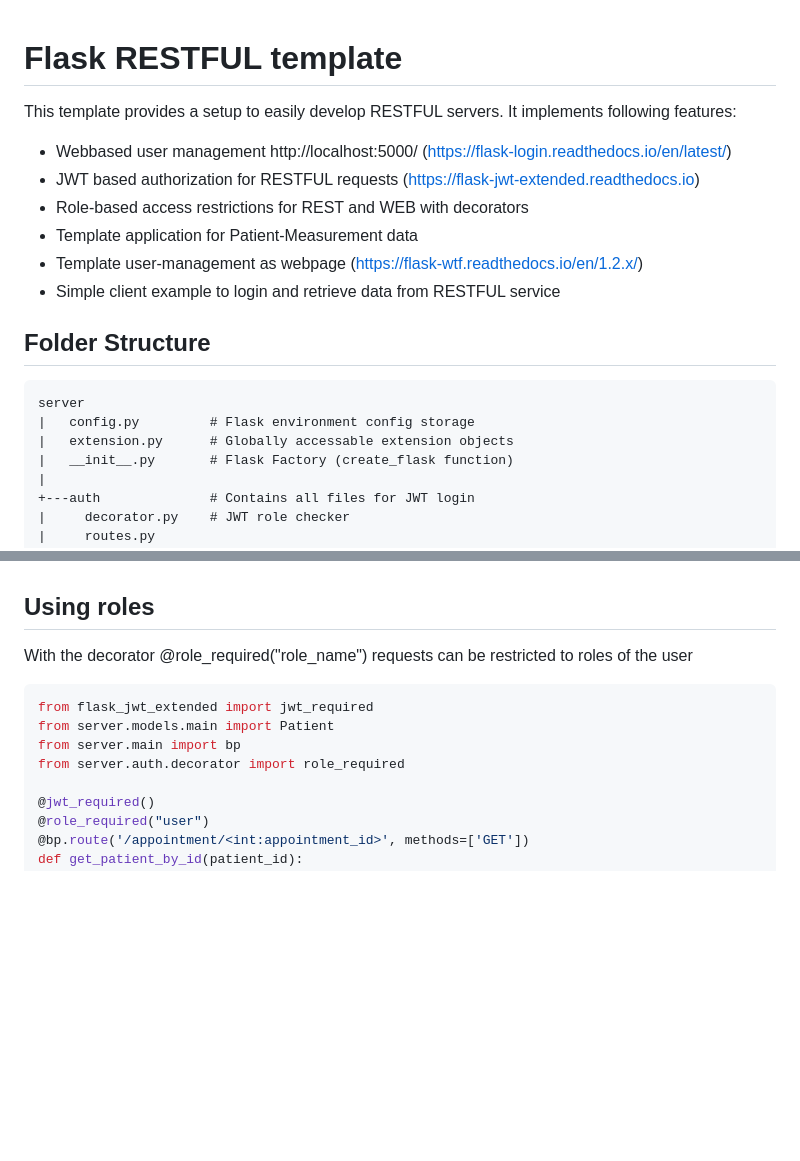
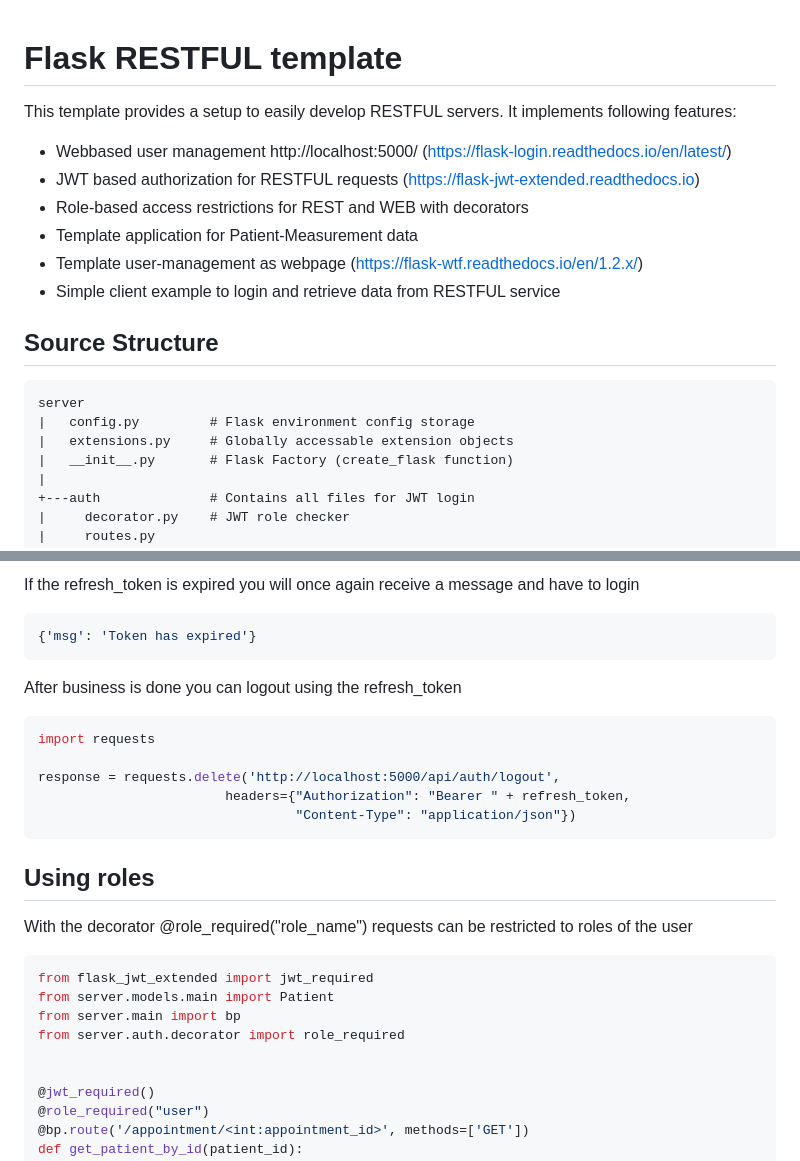
Before and after one commit to DART-Lab-LLUI/flask_rest_template, a Markdown page: README.md, 2 parts joined by grey strips. GitHub-like rendering; blank space fills up the shorter version.

`````diff
--- a/README.md
+++ b/README.md
@@ -1,6 +1,8 @@
 # Flask RESTFUL template
+
 This template provides a setup to easily develop RESTFUL servers.
 It implements following features:
+
 - Webbased user management http://localhost:5000/ (https://flask-login.readthedocs.io/en/latest/)
 - JWT based authorization for RESTFUL requests (https://flask-jwt-extended.readthedocs.io)
 - Role-based access restrictions for REST and WEB with decorators
@@ -8,11 +10,12 @@ It implements following features:
 - Template user-management as webpage (https://flask-wtf.readthedocs.io/en/1.2.x/)
 - Simple client example to login and retrieve data from RESTFUL service
 
-## Folder Structure
+## Source Structure
+
 ```
 server
 |   config.py         # Flask environment config storage
-|   extension.py      # Globally accessable extension objects
+|   extensions.py     # Globally accessable extension objects
 |   __init__.py       # Flask Factory (create_flask function)
 |
 +---auth              # Contains all files for JWT login
@@ -107,10 +135,26 @@ Please note the dictionary key has to be "Authorized" and the toke has to be pre
+If the refresh_token is expired you will once again receive a message and have to login
+````python
+{'msg': 'Token has expired'}
+````
+
+After business is done you can logout using the refresh_token
+````python
+import requests
+
+response = requests.delete('http://localhost:5000/api/auth/logout',
+                        headers={"Authorization": "Bearer " + refresh_token,
+                                 "Content-Type": "application/json"})
+````
 ## Using roles
+
 With the decorator @role_required("role_name") requests can be restricted to roles of the user
+
 ````python
 from flask_jwt_extended import jwt_required
 from server.models.main import Patient
 from server.main import bp
 from server.auth.decorator import role_required
+
 
 @jwt_required()
 @role_required("user")
`````
Also changed, not shown: other parts of README.md (+36 -11 lines).
